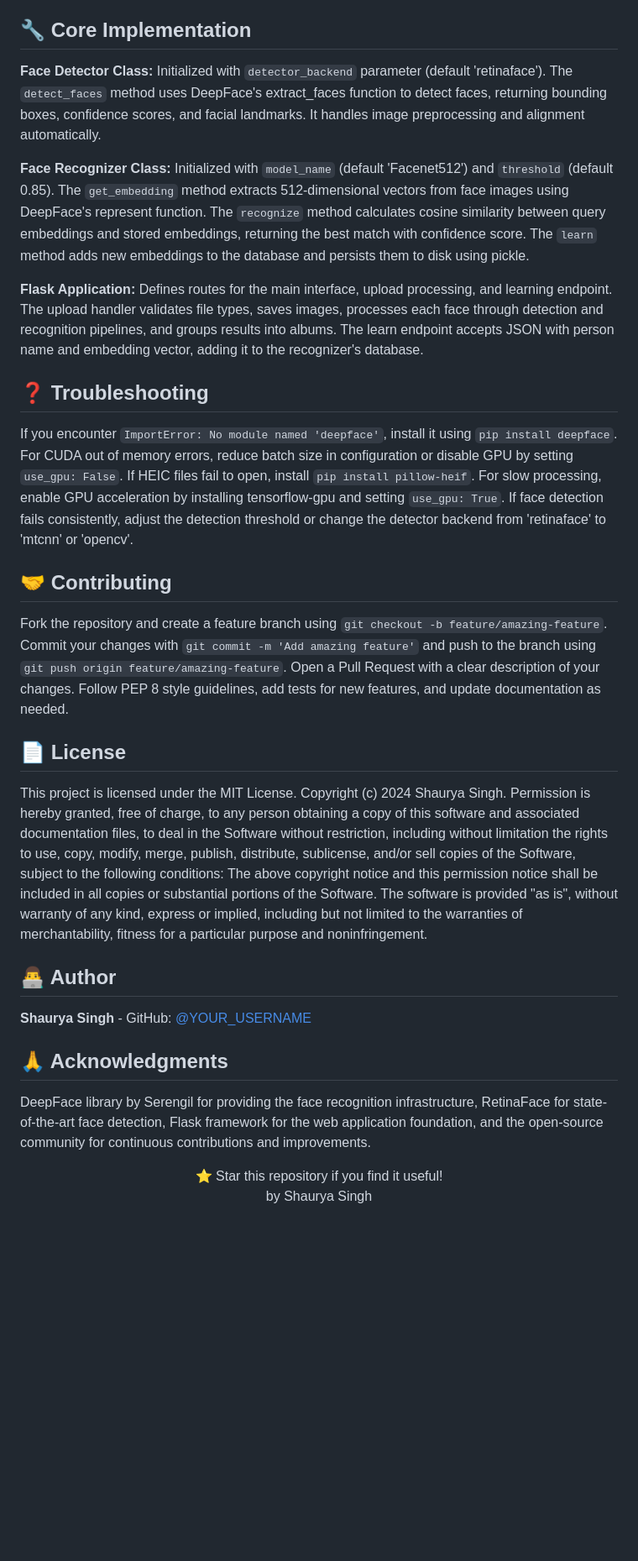
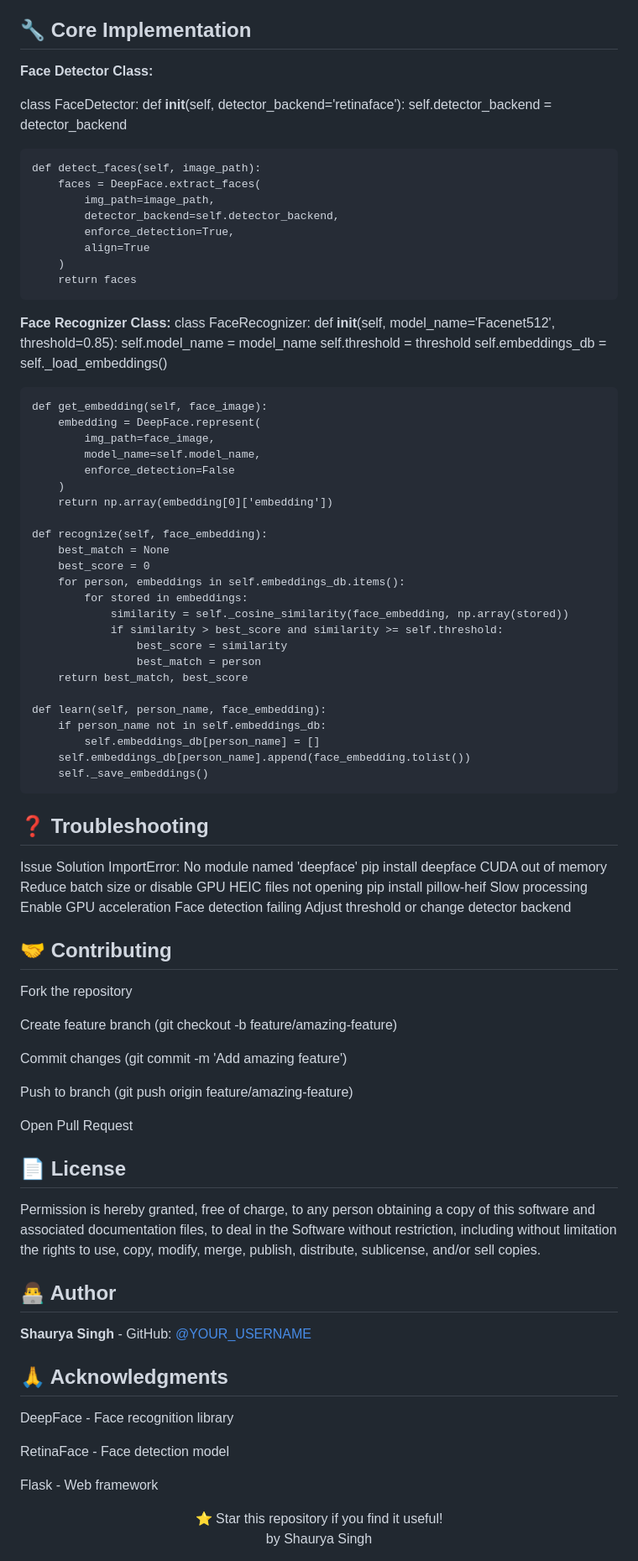
Before and after one commit to DA-Shaurya/face-recognition-ai, a Markdown page: README.md, the part around one of its changes. Shown at 84% size. GitHub-like rendering; blank space fills up the shorter version.

```diff
--- a/README.md
+++ b/README.md
@@ -82,23 +180,80 @@ visioninsight-ai/
 
 ## 🔧 Core Implementation
 
-**Face Detector Class:** Initialized with `detector_backend` parameter (default 'retinaface'). The `detect_faces` method uses DeepFace's extract_faces function to detect faces, returning bounding boxes, confidence scores, and facial landmarks. It handles image preprocessing and alignment automatically.
+**Face Detector Class:**
 
-**Face Recognizer Class:** Initialized with `model_name` (default 'Facenet512') and `threshold` (default 0.85). The `get_embedding` method extracts 512-dimensional vectors from face images using DeepFace's represent function. The `recognize` method calculates cosine similarity between query embeddings and stored embeddings, returning the best match with confidence score. The `learn` method adds new embeddings to the database and persists them to disk using pickle.
+class FaceDetector:
+    def __init__(self, detector_backend='retinaface'):
+        self.detector_backend = detector_backend
 
-**Flask Application:** Defines routes for the main interface, upload processing, and learning endpoint. The upload handler validates file types, saves images, processes each face through detection and recognition pipelines, and groups results into albums. The learn endpoint accepts JSON with person name and embedding vector, adding it to the recognizer's database.
+    def detect_faces(self, image_path):
+        faces = DeepFace.extract_faces(
+            img_path=image_path,
+            detector_backend=self.detector_backend,
+            enforce_detection=True,
+            align=True
+        )
+        return faces
+
+**Face Recognizer Class:**
+class FaceRecognizer:
+    def __init__(self, model_name='Facenet512', threshold=0.85):
+        self.model_name = model_name
+        self.threshold = threshold
+        self.embeddings_db = self._load_embeddings()
+
+    def get_embedding(self, face_image):
+        embedding = DeepFace.represent(
+            img_path=face_image,
+            model_name=self.model_name,
+            enforce_detection=False
+        )
+        return np.array(embedding[0]['embedding'])
+
+    def recognize(self, face_embedding):
+        best_match = None
+        best_score = 0
+        for person, embeddings in self.embeddings_db.items():
+            for stored in embeddings:
+                similarity = self._cosine_similarity(face_embedding, np.array(stored))
+                if similarity > best_score and similarity >= self.threshold:
+                    best_score = similarity
+                    best_match = person
+        return best_match, best_score
+
+    def learn(self, person_name, face_embedding):
+        if person_name not in self.embeddings_db:
+            self.embeddings_db[person_name] = []
+        self.embeddings_db[person_name].append(face_embedding.tolist())
+        self._save_embeddings()
 
 ## ❓ Troubleshooting
 
-If you encounter `ImportError: No module named 'deepface'`, install it using `pip install deepface`. For CUDA out of memory errors, reduce batch size in configuration or disable GPU by setting `use_gpu: False`. If HEIC files fail to open, install `pip install pillow-heif`. For slow processing, enable GPU acceleration by installing tensorflow-gpu and setting `use_gpu: True`. If face detection fails consistently, adjust the detection threshold or change the detector backend from 'retinaface' to 'mtcnn' or 'opencv'.
+Issue	Solution
+ImportError: No module named 'deepface'	pip install deepface
+CUDA out of memory	Reduce batch size or disable GPU
+HEIC files not opening	pip install pillow-heif
+Slow processing	Enable GPU acceleration
+Face detection failing	Adjust threshold or change detector backend
 
 ## 🤝 Contributing
 
-Fork the repository and create a feature branch using `git checkout -b feature/amazing-feature`. Commit your changes with `git commit -m 'Add amazing feature'` and push to the branch using `git push origin feature/amazing-feature`. Open a Pull Request with a clear description of your changes. Follow PEP 8 style guidelines, add tests for new features, and update documentation as needed.
+Fork the repository
+
+Create feature branch (git checkout -b feature/amazing-feature)
+
+Commit changes (git commit -m 'Add amazing feature')
+
+Push to branch (git push origin feature/amazing-feature)
+
+Open Pull Request
 
 ## 📄 License
 
-This project is licensed under the MIT License. Copyright (c) 2024 Shaurya Singh. Permission is hereby granted, free of charge, to any person obtaining a copy of this software and associated documentation files, to deal in the Software without restriction, including without limitation the rights to use, copy, modify, merge, publish, distribute, sublicense, and/or sell copies of the Software, subject to the following conditions: The above copyright notice and this permission notice shall be included in all copies or substantial portions of the Software. The software is provided "as is", without warranty of any kind, express or implied, including but not limited to the warranties of merchantability, fitness for a particular purpose and noninfringement.
+Permission is hereby granted, free of charge, to any person obtaining a copy
+of this software and associated documentation files, to deal in the Software
+without restriction, including without limitation the rights to use, copy,
+modify, merge, publish, distribute, sublicense, and/or sell copies.
 
 ## 👨‍💻 Author
 
@@ -106,7 +261,11 @@ This project is licensed under the MIT License. Copyright (c) 2024 Shaurya Singh
 
 ## 🙏 Acknowledgments
 
-DeepFace library by Serengil for providing the face recognition infrastructure, RetinaFace for state-of-the-art face detection, Flask framework for the web application foundation, and the open-source community for continuous contributions and improvements.
+DeepFace - Face recognition library
+
+RetinaFace - Face detection model
+
+Flask - Web framework
 
 <div align="center">
 ⭐ Star this repository if you find it useful!<br>
```
Also changed, not shown: other parts of README.md (+106 -8 lines).
